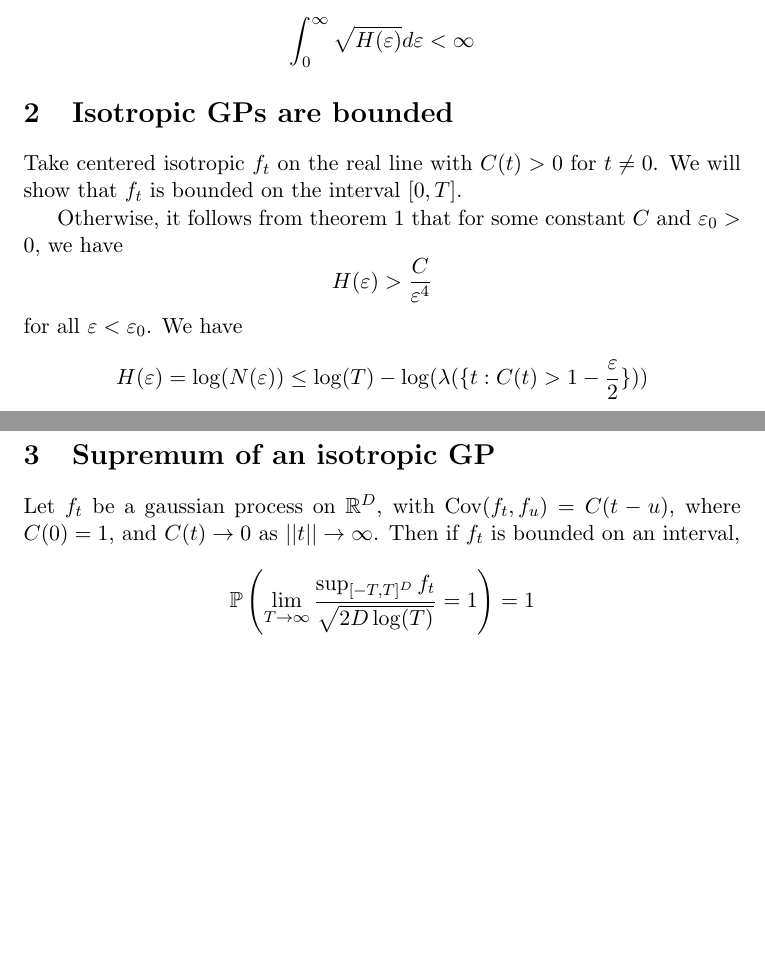
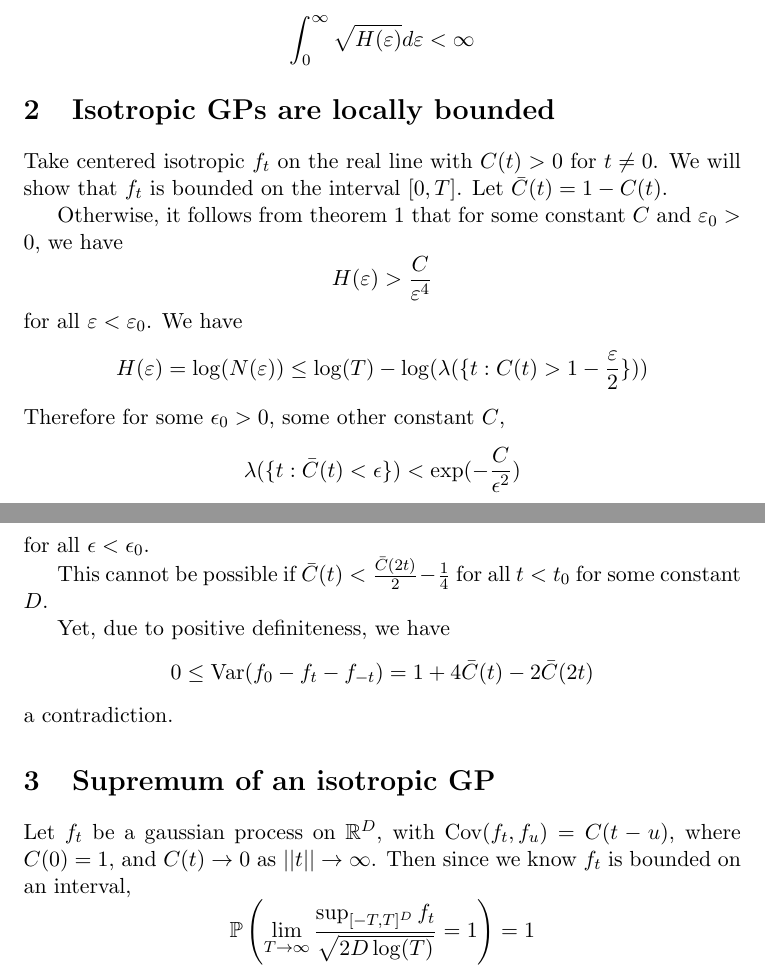
Before and after one commit to snarles/misc, a LaTeX document (gp/gp1.tex): two parts of pages 1 and 2 of 3, joined at a grey line, cut so that both start at the same text, the shorter picture padded with empty space. Compiled offline with pdfLaTeX.

Commit message:
realized confusion: actually smooth GPs are more dangerous than non smooth GPs

```diff
--- a/gp/gp1.tex
+++ b/gp/gp1.tex
@@ -17,7 +17,7 @@
 \newcommand{\diag}{\text{diag}}
 \newcommand{\argmax}{\text{argmax}}
 \newcommand{\Cov}{\text{Cov}}
-%\newcommand{\Var}{\text{Var}}
+\newcommand{\Var}{\text{Var}}
 
 Charles Zheng
 
@@ -51,10 +51,11 @@ are equivalent: (i) $f_t$ is continuous (ii) $f_t$ is bounded (iii)
 \int_0^\infty \sqrt{H(\varepsilon)} d\varepsilon < \infty
 \]
 
-\section{Isotropic GPs are bounded}
+\section{Isotropic GPs are locally bounded}
 
 Take centered isotropic $f_t$ on the real line with $C(t) > 0$ for $t
-\neq 0$.  We will show that $f_t$ is bounded on the interval $[0,T]$.
+\neq 0$.  We will show that $f_t$ is bounded on the interval
+$[0,T]$. Let $\bar{C}(t) = 1-C(t)$.
 
 Otherwise, it follows from theorem \ref{entropy} that
 for some constant $C$ and $\varepsilon_0 > 0$, we have
@@ -67,12 +68,27 @@ We have
 H(\varepsilon) = \log(N(\varepsilon)) \leq \log(T) - \log(\lambda(\{t:
 C(t) > 1-\frac{\varepsilon}{2}\}))
 \]
+Therefore for some $\epsilon_0 > 0$, some other constant $C$,
+\[
+\lambda(\{t: \bar{C}(t) < \epsilon\}) < \exp(-\frac{C}{\epsilon^2})
+\]
+for all $\epsilon < \epsilon_0$.
+
+This cannot be possible if $\bar{C}(t) <
+\frac{\bar{C}(2t)}{2}-\frac{1}{4}$ for all $t < t_0$ for some constant
+$D$.
+
+Yet, due to positive definiteness, we have
+\[
+0 \leq \Var(f_0- f_t - f_{-t}) = 1+ 4\bar{C}(t) - 2\bar{C}(2t)
+\]
+a contradiction.
 
 \section{Supremum of an isotropic GP}
 
 Let $f_t$ be a gaussian process on $\mathbb{R}^D$, with $\Cov(f_t,f_u)
 = C(t-u)$, where $C(0) = 1$, and $C(t) \to 0$ as $||t|| \to \infty$.
-Then if $f_t$ is bounded on an interval,
+Then since we know $f_t$ is bounded on an interval,
 \[
 \mathbb{P}\left(\lim_{T \to \infty}\frac{\sup_{[-T,T]^D}
     f_t}{\sqrt{2D\log(T)}} = 1
```
Also changed, not shown: gp/gp1.pdf.
